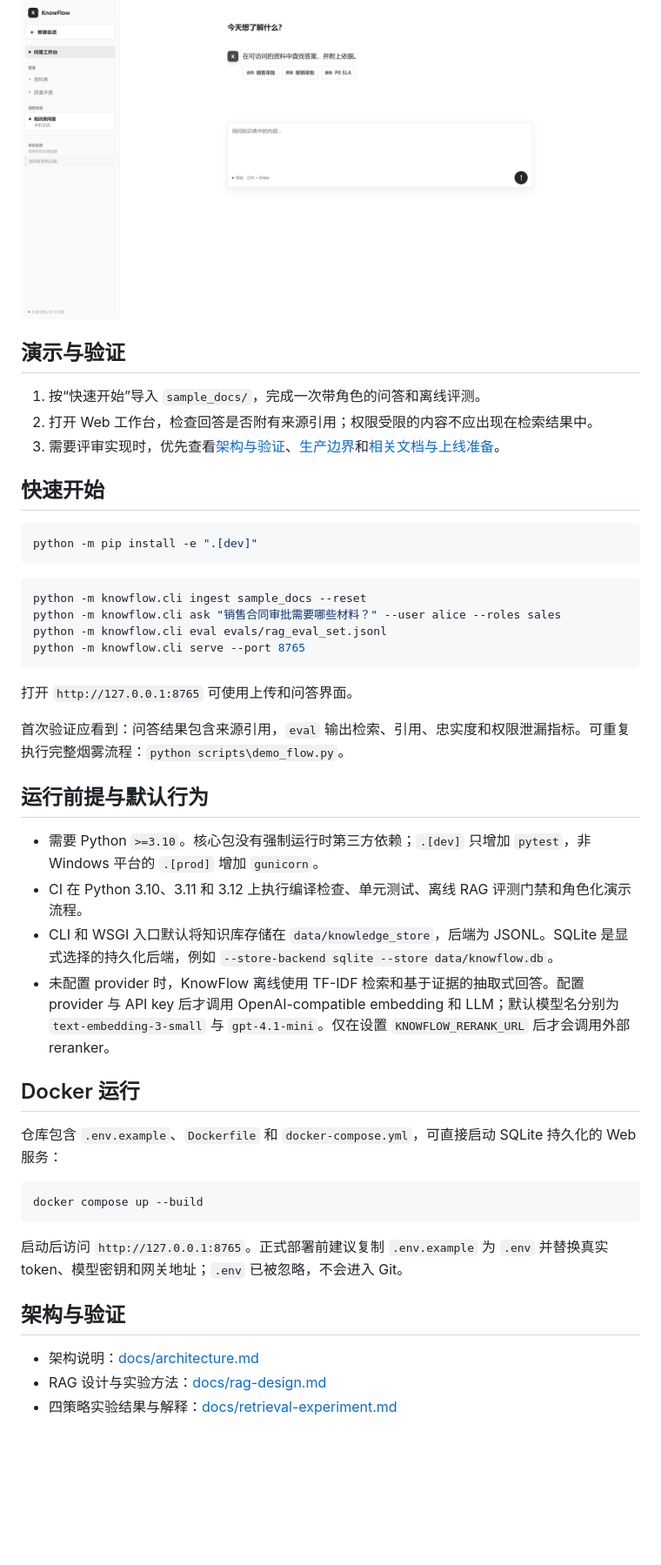
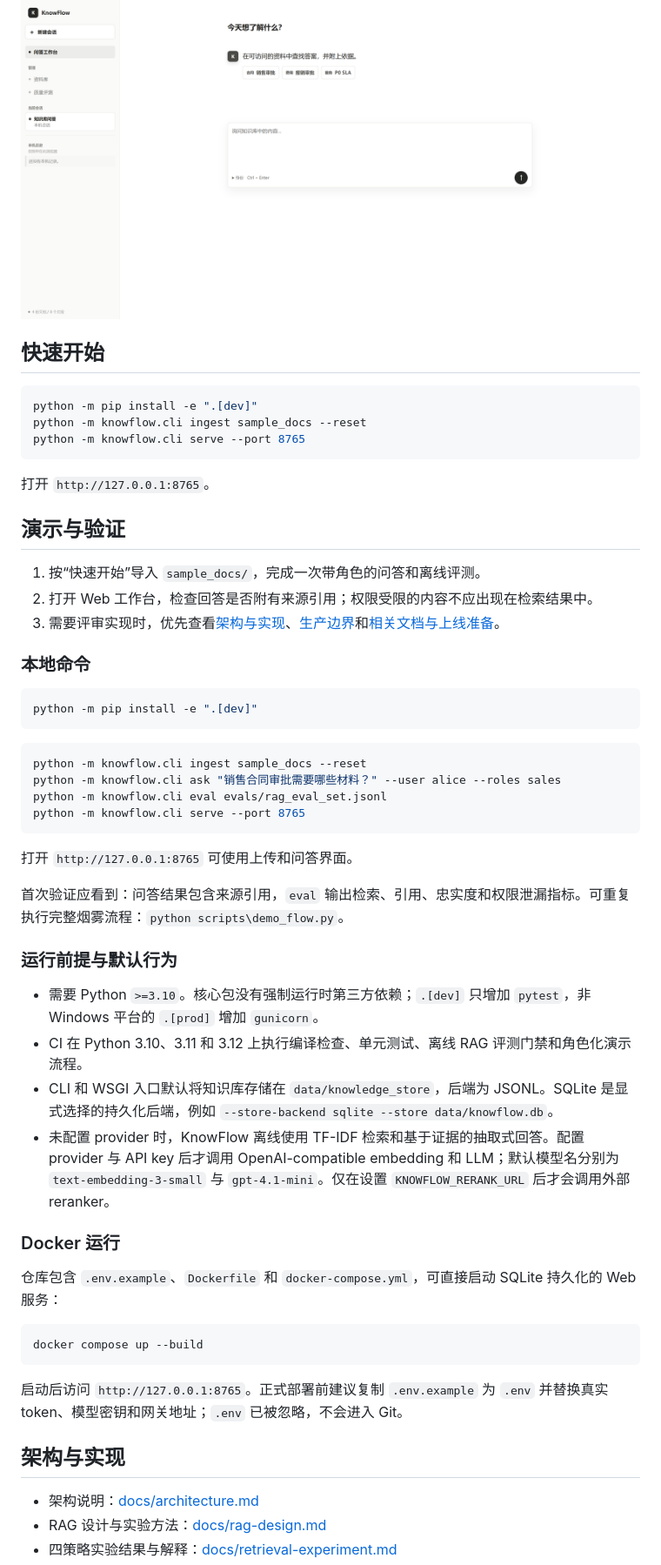
Before and after one commit to dafu110/knowflow-rag-agent, a Markdown page: README.md, the part around one of its changes. Shown at 87% size. Drawn GitHub-style; blank space fills up the shorter version.

Commit message:
docs: align KnowFlow README hierarchy

````diff
--- a/README.md
+++ b/README.md
@@ -8,16 +12,26 @@
 ## 界面预览
 
 ![KnowFlow RAG Agent dashboard](assets/knowflow-dashboard.png)
+
+## 快速开始
+
+```powershell
+python -m pip install -e ".[dev]"
+python -m knowflow.cli ingest sample_docs --reset
+python -m knowflow.cli serve --port 8765
+```
+
+打开 `http://127.0.0.1:8765`。
 
 ## 演示与验证
 
 1. 按“快速开始”导入 `sample_docs/`，完成一次带角色的问答和离线评测。
 2. 打开 Web 工作台，检查回答是否附有来源引用；权限受限的内容不应出现在检索结果中。
-3. 需要评审实现时，优先查看[架构与验证](#架构与验证)、[生产边界](#生产边界)和[相关文档与上线准备](#相关文档与上线准备)。
+3. 需要评审实现时，优先查看[架构与实现](#架构与实现)、[生产边界](#生产边界)和[相关文档与上线准备](#相关文档与上线准备)。
 
 
 
-## 快速开始
+### 本地命令
 
 ```powershell
 python -m pip install -e ".[dev]"
@@ -34,14 +48,14 @@ python -m knowflow.cli serve --port 8765
 
 首次验证应看到：问答结果包含来源引用，`eval` 输出检索、引用、忠实度和权限泄漏指标。可重复执行完整烟雾流程：`python scripts\demo_flow.py`。
 
-## 运行前提与默认行为
+### 运行前提与默认行为
 
 - 需要 Python `>=3.10`。核心包没有强制运行时第三方依赖；`.[dev]` 只增加 `pytest`，非 Windows 平台的 `.[prod]` 增加 `gunicorn`。
 - CI 在 Python 3.10、3.11 和 3.12 上执行编译检查、单元测试、离线 RAG 评测门禁和角色化演示流程。
 - CLI 和 WSGI 入口默认将知识库存储在 `data/knowledge_store`，后端为 JSONL。SQLite 是显式选择的持久化后端，例如 `--store-backend sqlite --store data/knowflow.db`。
 - 未配置 provider 时，KnowFlow 离线使用 TF-IDF 检索和基于证据的抽取式回答。配置 provider 与 API key 后才调用 OpenAI-compatible embedding 和 LLM；默认模型名分别为 `text-embedding-3-small` 与 `gpt-4.1-mini`。仅在设置 `KNOWFLOW_RERANK_URL` 后才会调用外部 reranker。
 
-## Docker 运行
+### Docker 运行
 
 仓库包含 `.env.example`、`Dockerfile` 和 `docker-compose.yml`，可直接启动 SQLite 持久化的 Web 服务：
 
@@ -51,7 +65,7 @@ docker compose up --build
 
 启动后访问 `http://127.0.0.1:8765`。正式部署前建议复制 `.env.example` 为 `.env` 并替换真实 token、模型密钥和网关地址；`.env` 已被忽略，不会进入 Git。
 
-## 架构与验证
+## 架构与实现
 
 - 架构说明：[docs/architecture.md](docs/architecture.md)
 - RAG 设计与实验方法：[docs/rag-design.md](docs/rag-design.md)
````
Also changed, not shown: other parts of README.md (+7 -3 lines).
